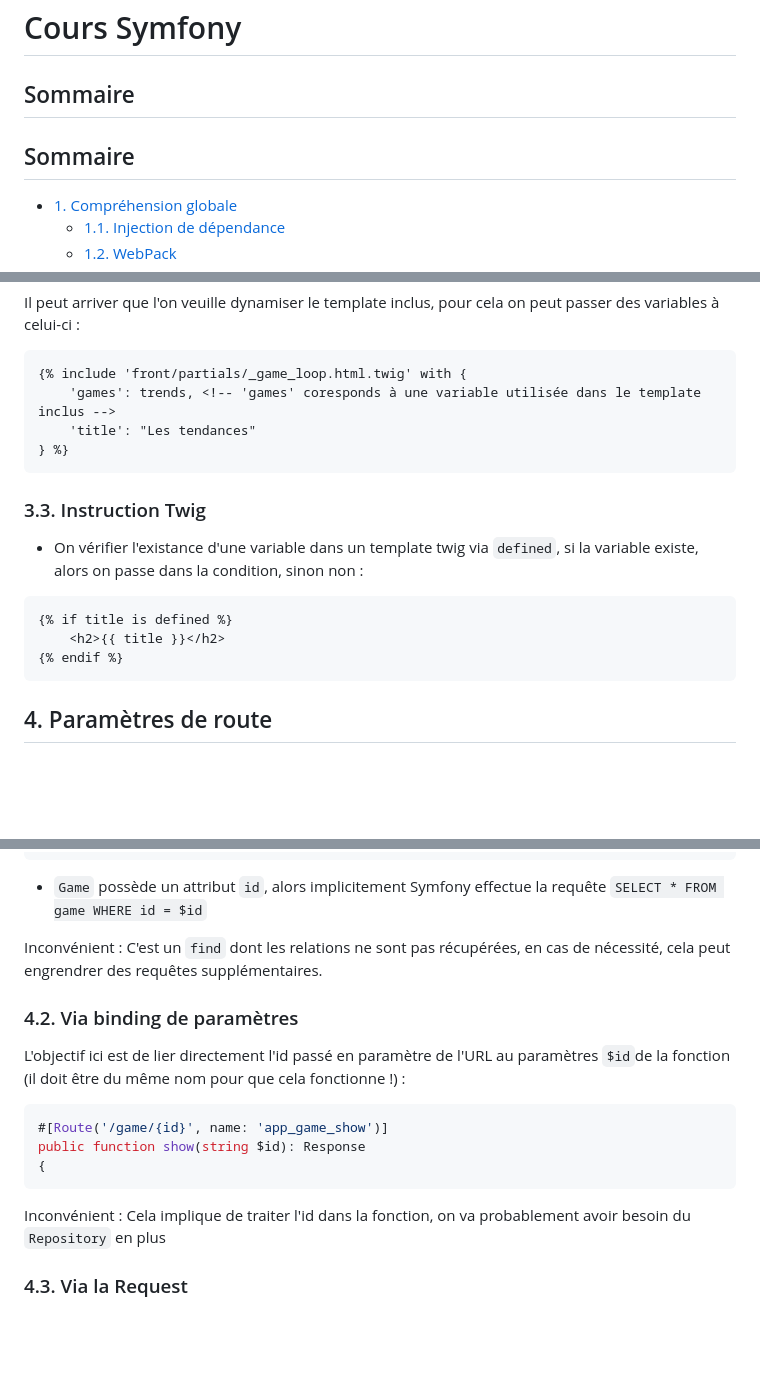
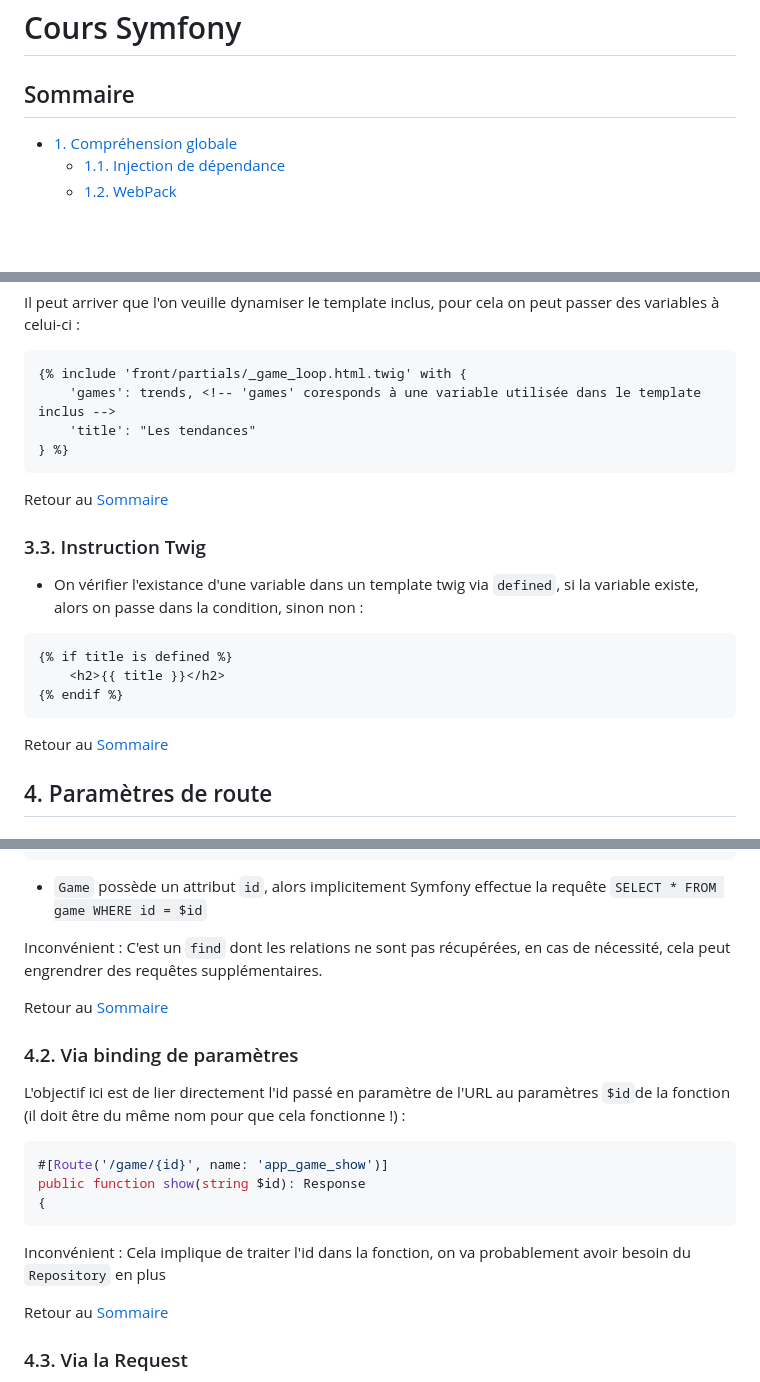
Before and after one commit to TyTy-cf/2026-poei-symfony, a Markdown page: cours/readme.md, 3 parts joined by grey strips. Rendered like a GitHub page; blank space fills up the shorter version.

````diff
--- a/cours/readme.md
+++ b/cours/readme.md
@@ -3,8 +3,6 @@
 
 ## Sommaire
 
-
-## Sommaire
 
 - [1. Compréhension globale](#1-compréhension-globale)
     - [1.1. Injection de dépendance](#11-injection-de-dépendance)
@@ -324,6 +341,9 @@ Il peut arriver que l'on veuille dynamiser le template inclus, pour cela on peut
 ```
 
 
+Retour au [Sommaire](#sommaire)
+
+
 ### 3.3. Instruction Twig
 
 
@@ -334,6 +354,9 @@ Il peut arriver que l'on veuille dynamiser le template inclus, pour cela on peut
     <h2>{{ title }}</h2>
 {% endif %}
 ```
+
+
+Retour au [Sommaire](#sommaire)
 
 
 ## 4. Paramètres de route
@@ -358,6 +381,9 @@ public function show(
 Inconvénient : C'est un `find` dont les relations ne sont pas récupérées, en cas de nécessité, cela peut engrendrer des requêtes supplémentaires.
 
 
+Retour au [Sommaire](#sommaire)
+
+
 ### 4.2. Via binding de paramètres
 
 
@@ -372,6 +398,9 @@ public function show(string $id): Response
 
 
 Inconvénient : Cela implique de traiter l'id dans la fonction, on va probablement avoir besoin du `Repository` en plus
+
+
+Retour au [Sommaire](#sommaire)
 
 
 ### 4.3. Via la Request
````
Also changed, not shown: other parts of cours/readme.md (+25 -0 lines).
